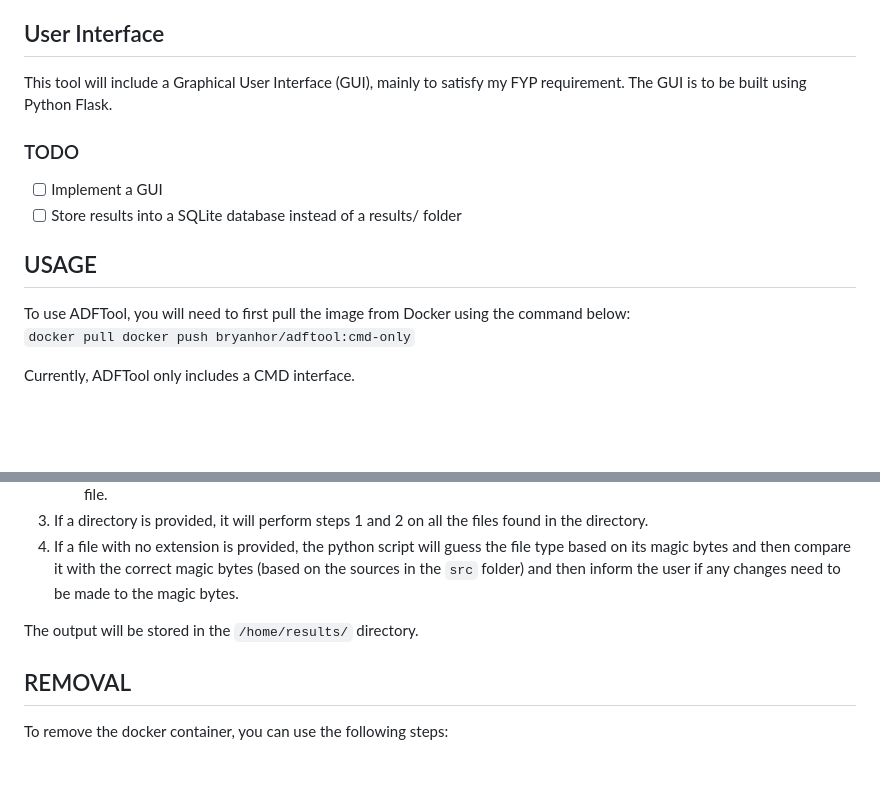
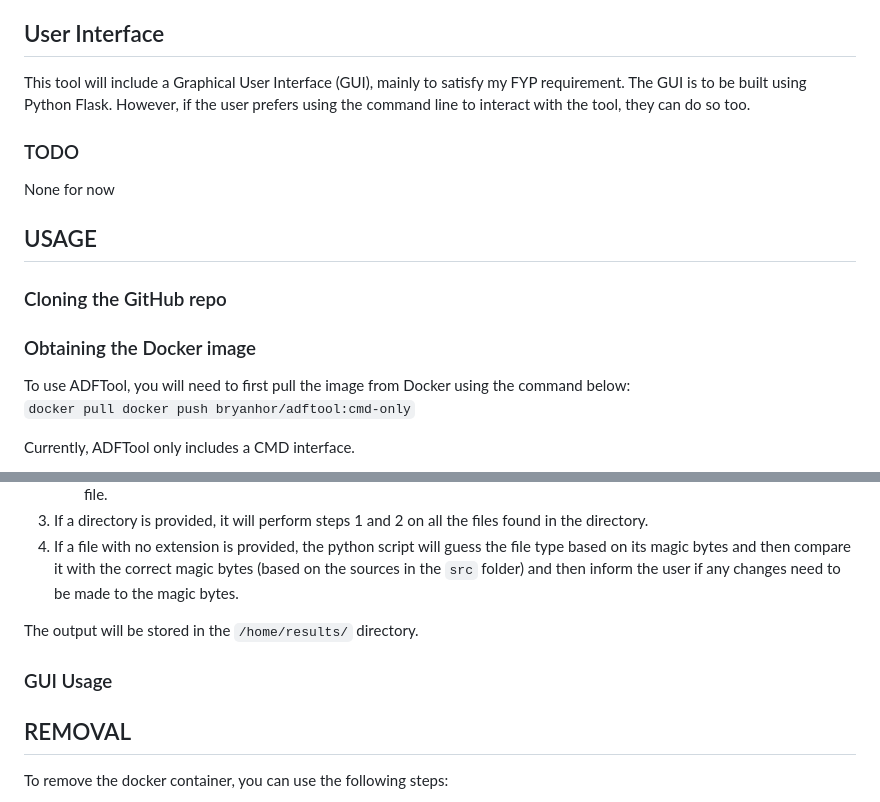
Before and after one commit to BryanHJH/adftool, a Markdown page: README.md, 2 parts joined by grey strips. Rendered like a GitHub page; blank space fills up the shorter version.

Commit message:
Edit README to include new instructions (ongoing)

```diff
--- a/README.md
+++ b/README.md
@@ -22,14 +22,17 @@ This is a Final Year Project for APD3F2311CS(CYB). This tool is mainly developed
 
 ## User Interface
 
-This tool will include a Graphical User Interface (GUI), mainly to satisfy my FYP requirement. The GUI is to be built using Python Flask.
+This tool will include a Graphical User Interface (GUI), mainly to satisfy my FYP requirement. The GUI is to be built using Python Flask. However, if the user prefers using the command line to interact with the tool, they can do so too.
 
 ### TODO
 
-- [ ] Implement a GUI
-- [ ] Store results into a SQLite database instead of a results/ folder
+None for now
 
 ## USAGE
+
+### Cloning the GitHub repo
+
+### Obtaining the Docker image
 
 To use ADFTool, you will need to first pull the image from Docker using the command below:<br>
 `docker pull docker push bryanhor/adftool:cmd-only`
@@ -73,6 +76,8 @@ The python script will perform the following tasks:
 
 The output will be stored in the `/home/results/` directory.
 
+### GUI Usage
+
 ## REMOVAL
 
 To remove the docker container, you can use the following steps:<br>
```
